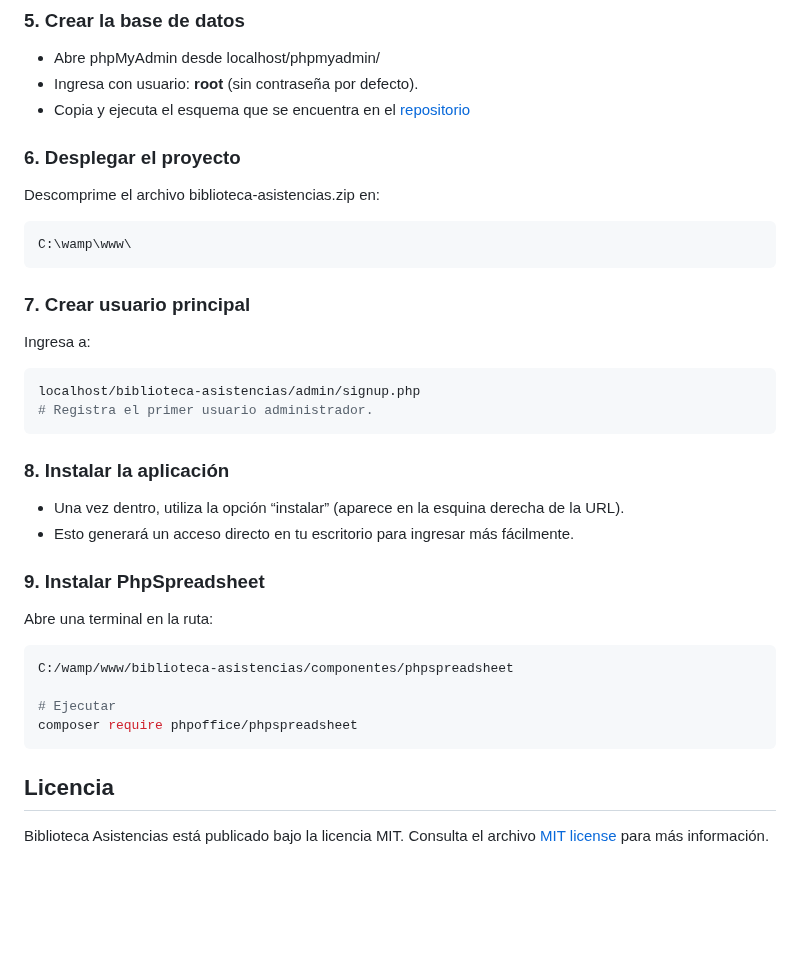
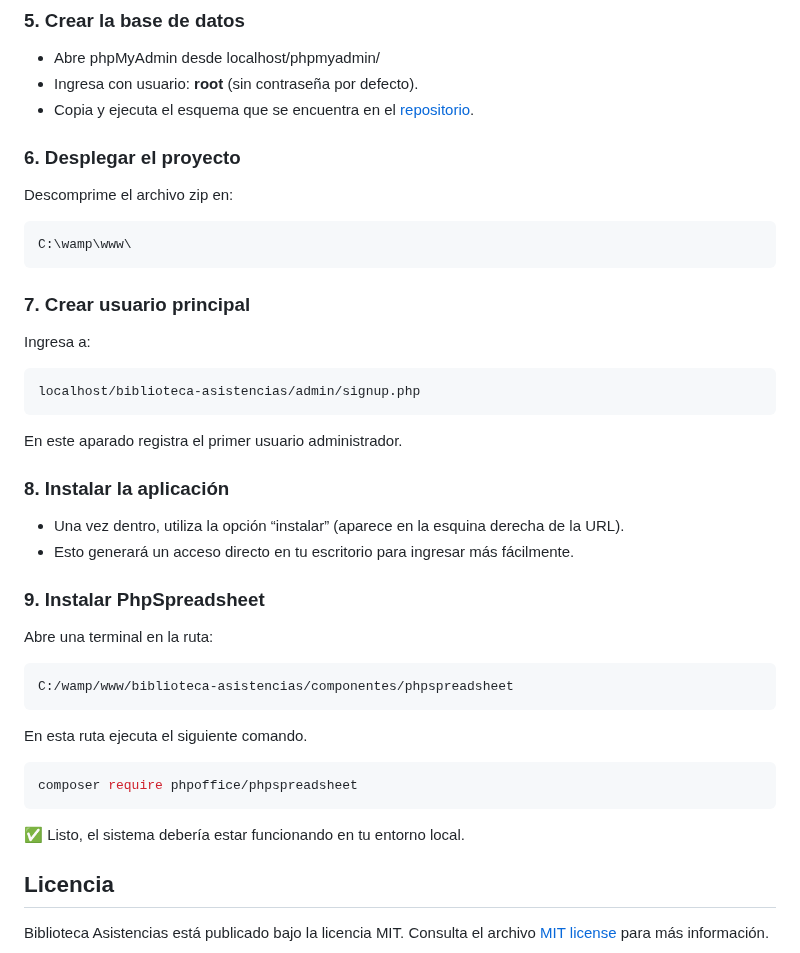
Before and after one commit to mendozarojasdev/biblioteca-asistencias, a Markdown page: README.md, the part around the change. Rendered like a GitHub page; blank space fills up the shorter version.

````diff
--- a/README.md
+++ b/README.md
@@ -85,10 +85,10 @@ Right-click Wampmanager icon -> Tools -> Invert default DBMS MySQL to MariaDB
 ### 5. Crear la base de datos
 - Abre phpMyAdmin desde localhost/phpmyadmin/
 - Ingresa con usuario: **root** (sin contraseña por defecto).
-- Copia y ejecuta el esquema que se encuentra en el [repositorio](database/biblioteca_asistencias.sql)
+- Copia y ejecuta el esquema que se encuentra en el [repositorio](database/biblioteca_asistencias.sql).
 
 ### 6. Desplegar el proyecto
-Descomprime el archivo biblioteca-asistencias.zip en:
+Descomprime el archivo zip en:
 ```bash
 C:\wamp\www\
 ```
@@ -97,8 +97,8 @@ C:\wamp\www\
 Ingresa a:
 ```bash
 localhost/biblioteca-asistencias/admin/signup.php
-# Registra el primer usuario administrador.
 ```
+En este aparado registra el primer usuario administrador.
 
 ### 8. Instalar la aplicación
 - Una vez dentro, utiliza la opción “instalar” (aparece en la esquina derecha de la URL).
@@ -108,10 +108,12 @@ localhost/biblioteca-asistencias/admin/signup.php
 Abre una terminal en la ruta:
 ```bash
 C:/wamp/www/biblioteca-asistencias/componentes/phpspreadsheet
-
-# Ejecutar
+```
+En esta ruta ejecuta el siguiente comando.
+```bash
 composer require phpoffice/phpspreadsheet
 ```
+✅ Listo, el sistema debería estar funcionando en tu entorno local.
 
 ## Licencia
 Biblioteca Asistencias está publicado bajo la licencia MIT. Consulta el archivo [MIT license](https://github.com/mendozarojasdev/biblioteca-asistencias/blob/master/LICENSE) para más información.
````
